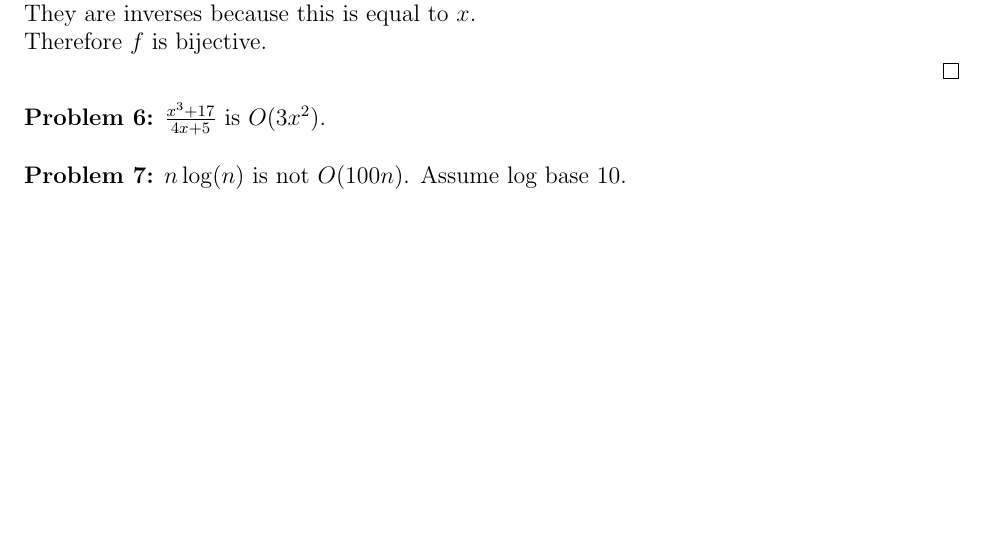
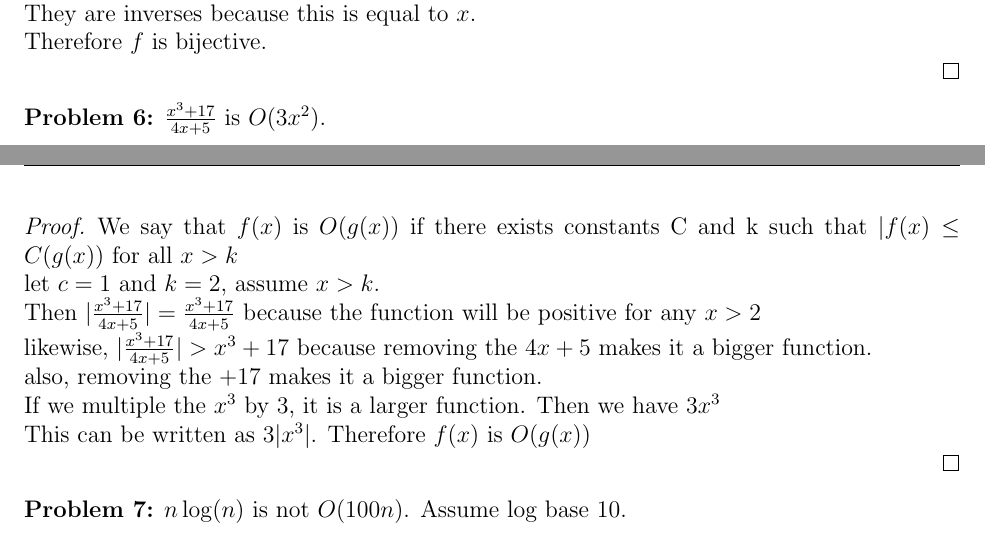
Before and after one commit to andrewkbrandt/CS248, a LaTeX problem sheet (Assignment2/cs248hw22.tex): part of page 2 of 2 before the commit and two parts of pages 2 and 3 of 3 after it, the two joined at a grey line, cut so that both start at the same text, the shorter picture padded with empty space. Compiled offline with pdfLaTeX.

Commit message:
idk what im doing

```diff
--- a/Assignment2/cs248hw22.tex
+++ b/Assignment2/cs248hw22.tex
@@ -143,6 +143,24 @@ equal to g(x) to within some constant multiple c
 
 {\bf Problem 6:} $\frac{x^3+17}{4x+5}$ is $O(3x^2)$. \\
 
+\begin{proof}
+
+    We say that $f(x)$ is $O(g(x))$ if there exists constants C and k such that $|f(x)\le C(g(x))$ for all $x>k$
+
+    let $c=1$ and $k=2$, assume $x>k$.
+
+    Then $|\frac{x^3+17}{4x+5}|=\frac{x^3+17}{4x+5}$ because the function will be positive for any $x>2$
+
+    likewise, $|\frac{x^3+17}{4x+5}|>x^3+17$ because removing the $4x+5$ makes it a bigger function.
+
+    also, removing the $+17$ makes it a bigger function.
+
+    If we multiple the $x^3$ by 3, it is a larger function. Then we have $3x^3$
+
+    This can be written as $3|x^3|$. Therefore $f(x)$ is $O(g(x))$
+
+\end{proof}
+
 {\bf Problem 7:} $n \log(n)$ is not $O(100 n)$. Assume log base 10.\\
 
 \end{document}
```
Also changed, not shown: Assignment2/cs248hw22.pdf, 4 other files.
